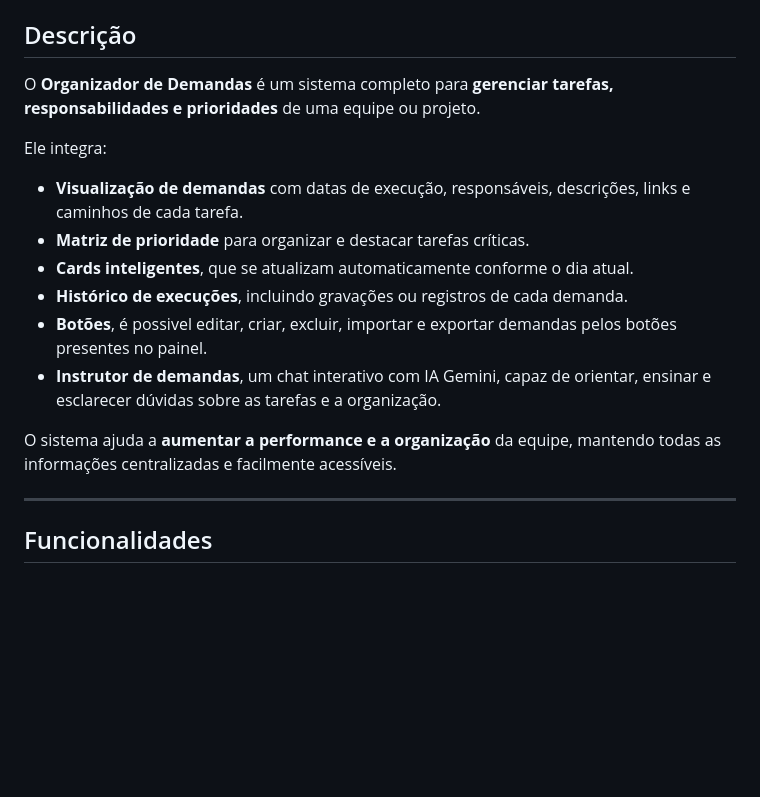
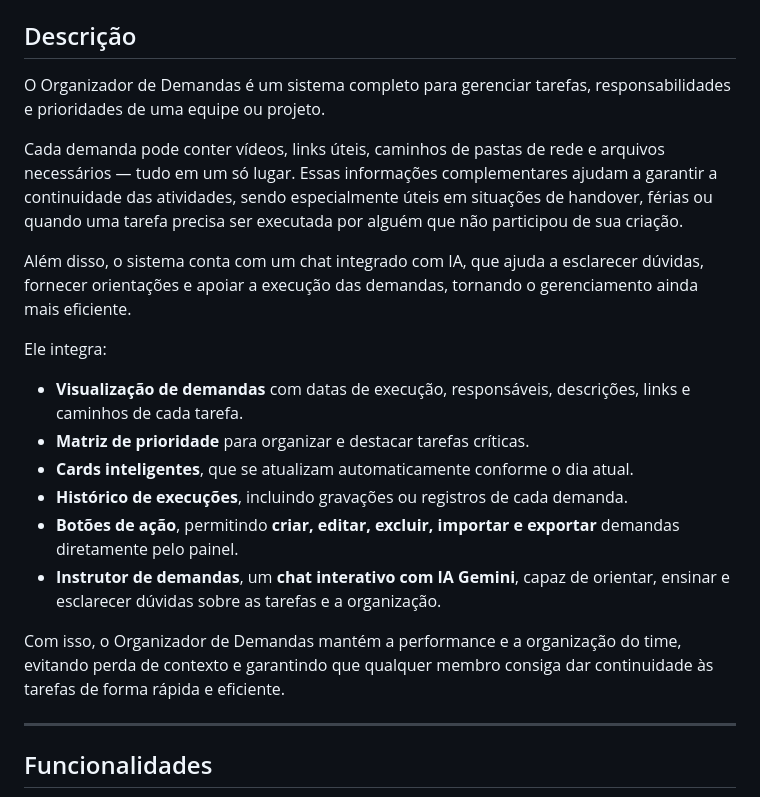
Before and after one commit to Ryanleoncoder/Organizador-de-demandas, a Markdown page: README.md, the part around the change. GitHub-like rendering; blank space fills up the shorter version.

```diff
--- a/README.md
+++ b/README.md
@@ -11,7 +11,14 @@
 
 ## Descrição
 
-O **Organizador de Demandas** é um sistema completo para **gerenciar tarefas, responsabilidades e prioridades** de uma equipe ou projeto.
+O Organizador de Demandas é um sistema completo para gerenciar tarefas, responsabilidades e prioridades de uma equipe ou projeto.
+
+Cada demanda pode conter vídeos, links úteis, caminhos de pastas de rede e arquivos necessários — tudo em um só lugar.
+Essas informações complementares ajudam a garantir a continuidade das atividades, sendo especialmente úteis em situações de handover, férias ou quando uma tarefa precisa ser executada por alguém que não participou de sua criação.
+
+Além disso, o sistema conta com um chat integrado com IA, que ajuda a esclarecer dúvidas, fornecer orientações e apoiar a execução das demandas, tornando o gerenciamento ainda mais eficiente.
+
+
 
 Ele integra:
 
@@ -19,10 +26,11 @@ Ele integra:
 - **Matriz de prioridade** para organizar e destacar tarefas críticas.
 - **Cards inteligentes**, que se atualizam automaticamente conforme o dia atual.
 - **Histórico de execuções**, incluindo gravações ou registros de cada demanda.
-- **Botões**, é possivel editar, criar, excluir, importar e exportar demandas pelos botões presentes no painel.
-- **Instrutor de demandas**, um chat interativo com IA Gemini, capaz de orientar, ensinar e esclarecer dúvidas sobre as tarefas e a organização.
+- **Botões de ação**, permitindo **criar, editar, excluir, importar e exportar** demandas diretamente pelo painel.
+- **Instrutor de demandas**, um **chat interativo com IA Gemini**, capaz de orientar, ensinar e esclarecer dúvidas sobre as tarefas e a organização.
 
-O sistema ajuda a **aumentar a performance e a organização** da equipe, mantendo todas as informações centralizadas e facilmente acessíveis.
+
+Com isso, o Organizador de Demandas mantém a performance e a organização do time, evitando perda de contexto e garantindo que qualquer membro consiga dar continuidade às tarefas de forma rápida e eficiente.
 
 ---
 
```
